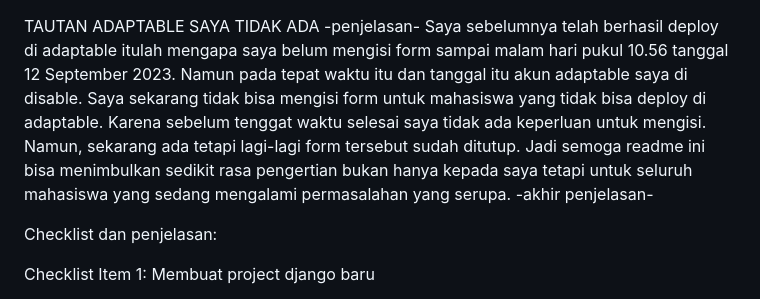
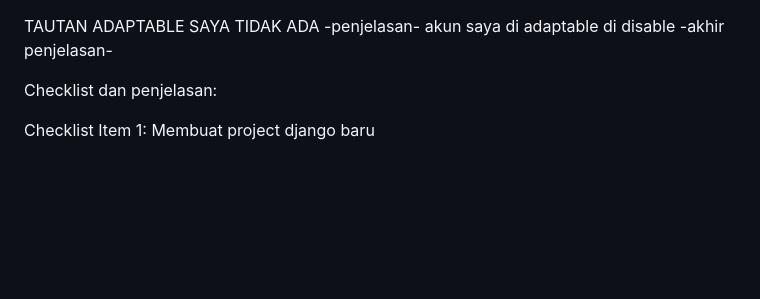
Before and after one commit to DhafinFK/mie-katalog, a Markdown page: README.md, the part around the change. Drawn GitHub-style; blank space fills up the shorter version.

Commit message:
final deh

```diff
--- a/README.md
+++ b/README.md
@@ -1,6 +1,6 @@
 TAUTAN ADAPTABLE SAYA TIDAK ADA
 -penjelasan-
-Saya sebelumnya telah berhasil deploy di adaptable itulah mengapa saya belum mengisi form sampai malam hari pukul 10.56 tanggal 12 September 2023. Namun pada tepat waktu itu dan tanggal itu akun adaptable saya di disable. Saya sekarang tidak bisa mengisi form untuk mahasiswa yang tidak bisa deploy di adaptable. Karena sebelum tenggat waktu selesai saya tidak ada keperluan untuk mengisi. Namun, sekarang ada tetapi lagi-lagi form tersebut sudah ditutup. Jadi semoga readme ini bisa menimbulkan sedikit rasa pengertian bukan hanya kepada saya tetapi untuk seluruh mahasiswa yang sedang mengalami permasalahan yang serupa.
+akun saya di adaptable di disable
 -akhir penjelasan-
 
 
```
